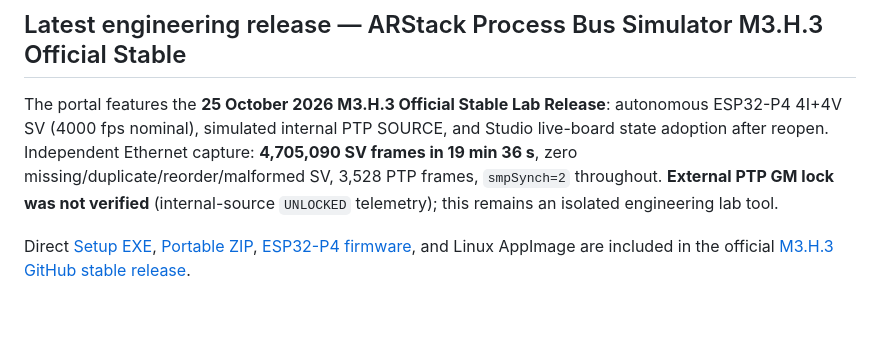
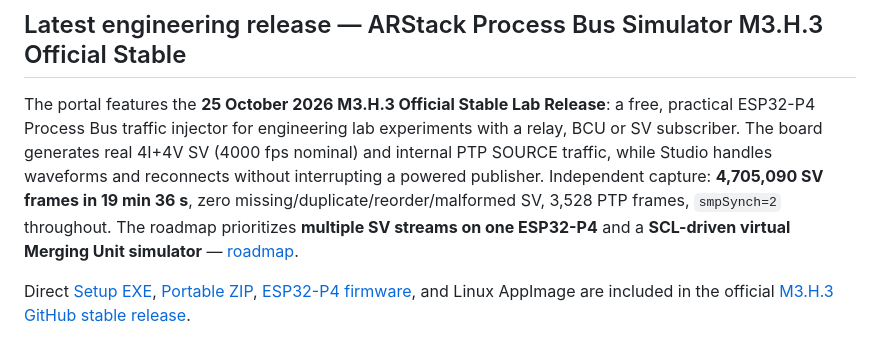
Before and after one commit to masarray/masarray.github.io, a Markdown page: README.md, the part around the change. Rendered like a GitHub page; blank space fills up the shorter version.

Commit message:
docs(portal): promote affordable real SV injection and next multi-stream SCL MU simulator

```diff
--- a/README.md
+++ b/README.md
@@ -26,7 +26,7 @@ The portal is intentionally lightweight. It runs as a static site, loads without
 
 ## Latest engineering release — ARStack Process Bus Simulator M3.H.3 Official Stable
 
-The portal features the **25 October 2026 M3.H.3 Official Stable Lab Release**: autonomous ESP32-P4 4I+4V SV (4000 fps nominal), simulated internal PTP SOURCE, and Studio live-board state adoption after reopen. Independent Ethernet capture: **4,705,090 SV frames in 19 min 36 s**, zero missing/duplicate/reorder/malformed SV, 3,528 PTP frames, `smpSynch=2` throughout. **External PTP GM lock was not verified** (internal-source `UNLOCKED` telemetry); this remains an isolated engineering lab tool.
+The portal features the **25 October 2026 M3.H.3 Official Stable Lab Release**: a free, practical ESP32-P4 Process Bus traffic injector for engineering lab experiments with a relay, BCU or SV subscriber. The board generates real 4I+4V SV (4000 fps nominal) and internal PTP SOURCE traffic, while Studio handles waveforms and reconnects without interrupting a powered publisher. Independent capture: **4,705,090 SV frames in 19 min 36 s**, zero missing/duplicate/reorder/malformed SV, 3,528 PTP frames, `smpSynch=2` throughout. The roadmap prioritizes **multiple SV streams on one ESP32-P4** and a **SCL-driven virtual Merging Unit simulator** — [roadmap](https://github.com/masarray/arstack61850/blob/main/docs/PROCESS_BUS_MULTI_SV_SCL_NEXT_PHASE.md).
 
 Direct [Setup EXE](https://github.com/masarray/arstack61850/releases/download/processbus-sim-m3h3-20261025/ARStack-Studio-M3H3-win-x64-setup.exe), [Portable ZIP](https://github.com/masarray/arstack61850/releases/download/processbus-sim-m3h3-20261025/ARStack-Studio-M3H3-win-x64-portable.zip), [ESP32-P4 firmware](https://github.com/masarray/arstack61850/releases/download/processbus-sim-m3h3-20261025/ARStack-ESP32P4-M3H3-firmware.bin), and Linux AppImage are included in the official [M3.H.3 GitHub stable release](https://github.com/masarray/arstack61850/releases/tag/processbus-sim-m3h3-20261025).
 
```
